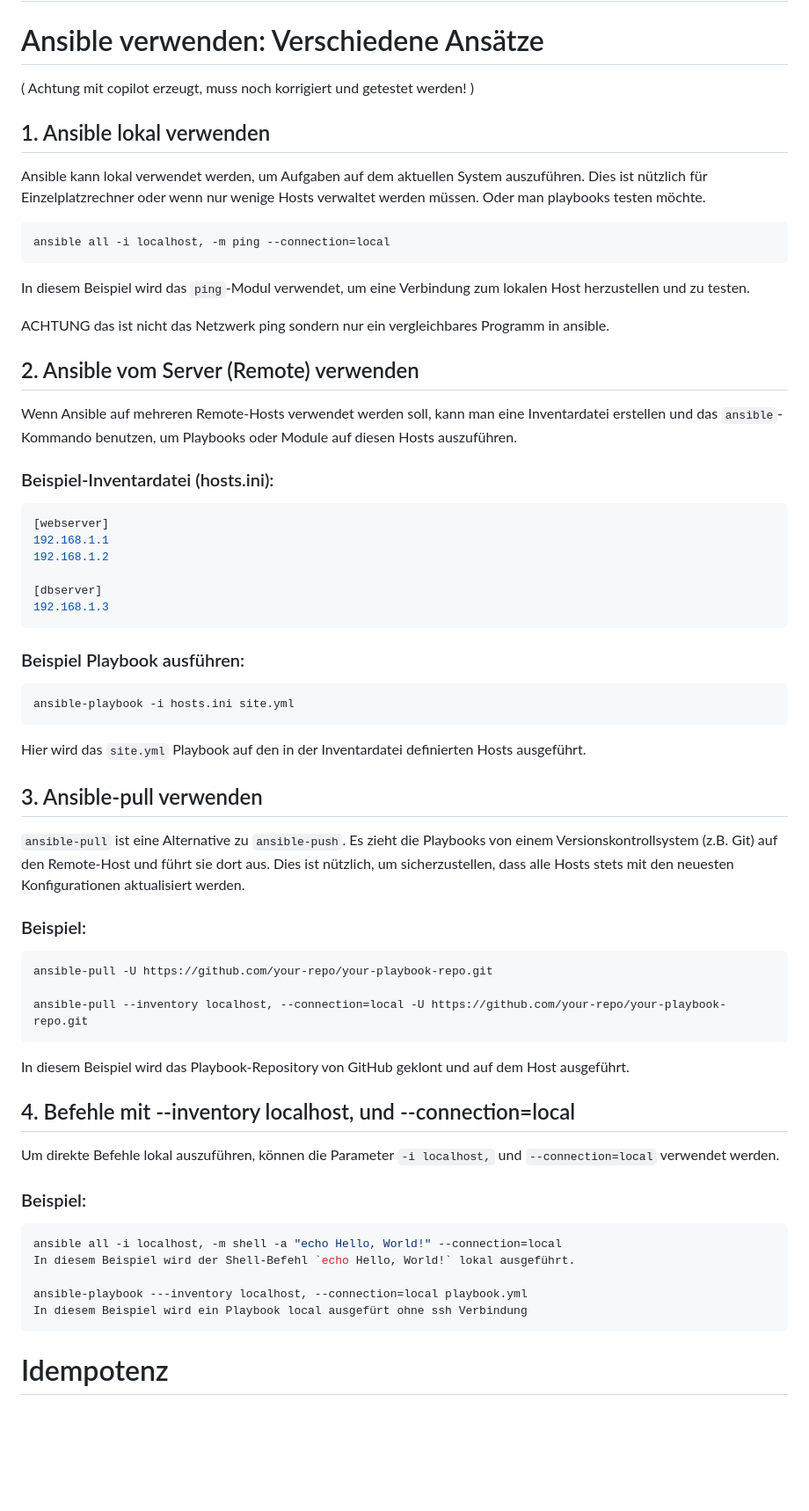
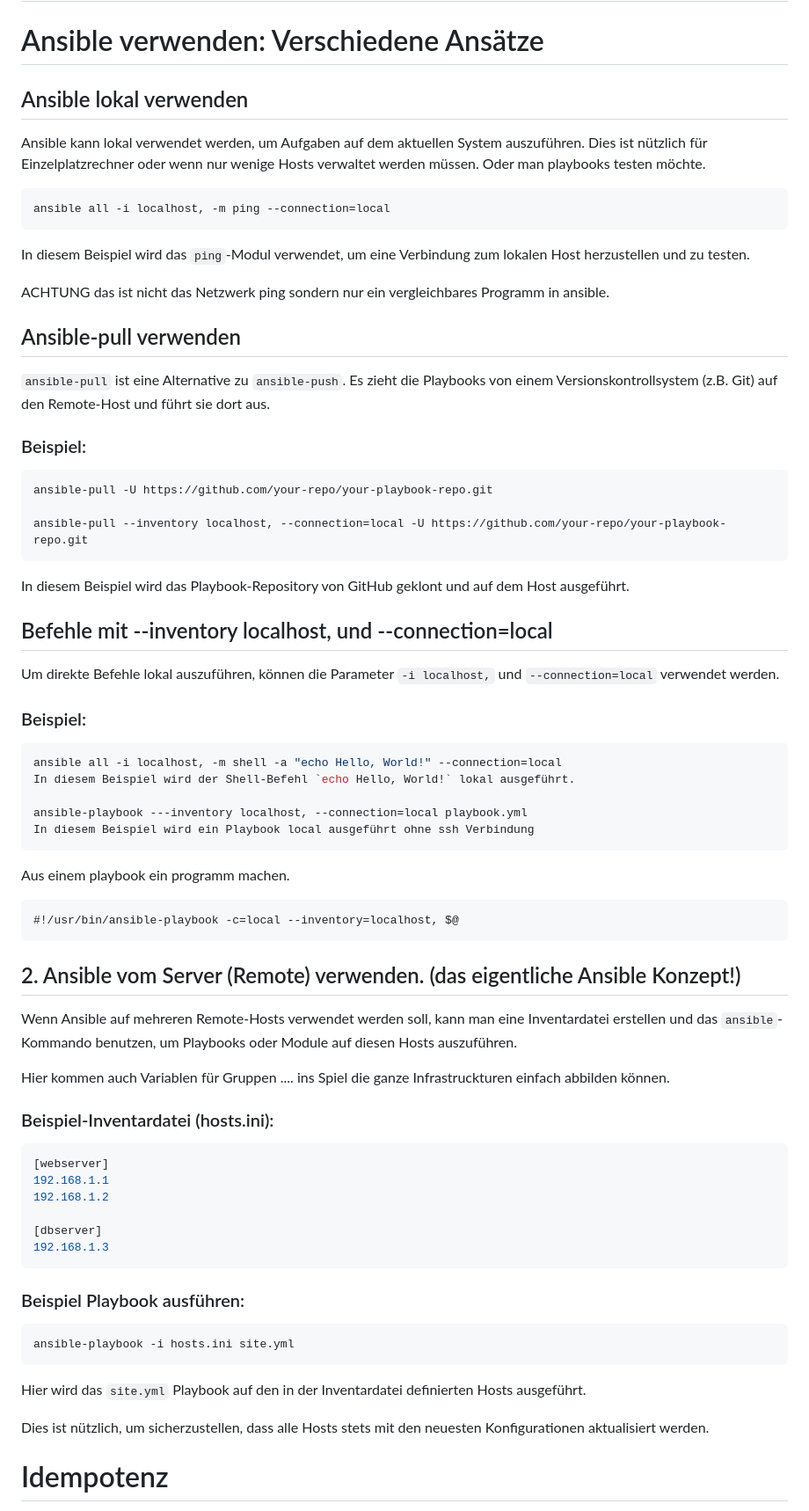
Before and after one commit to asc4asc/train-ansi, a Markdown page: README.md, the part around one of its changes. Shown at 88% size. Drawn GitHub-style; blank space fills up the shorter version.

Commit message:
Refactor README for Ansible usage instructions
Updated the README to improve structure and clarity, including corrections and additional explanations for using Ansible locally and remotely.

````diff
--- a/README.md
+++ b/README.md
@@ -1,8 +1,8 @@
 # Sachen zur Information:
 
 # Ansible verwenden: Verschiedene Ansätze
-( Achtung mit copilot erzeugt, muss noch korrigiert und getestet werden! )
-## 1. Ansible lokal verwenden
+
+## Ansible lokal verwenden
 
 Ansible kann lokal verwendet werden, um Aufgaben auf dem aktuellen System auszuführen. Dies ist nützlich für Einzelplatzrechner oder wenn nur wenige Hosts verwaltet werden müssen. Oder man playbooks testen möchte.
 
@@ -13,9 +13,41 @@ In diesem Beispiel wird das `ping`-Modul verwendet, um eine Verbindung zum lokal
 
 ACHTUNG das ist nicht das Netzwerk ping sondern nur ein vergleichbares Programm in ansible.
 
-## 2. Ansible vom Server (Remote) verwenden
+## Ansible-pull verwenden
+
+`ansible-pull` ist eine Alternative zu `ansible-push`. Es zieht die Playbooks von einem Versionskontrollsystem (z.B. Git) auf den Remote-Host und führt sie dort aus.
+
+### Beispiel:
+```bash
+ansible-pull -U https://github.com/your-repo/your-playbook-repo.git
+
+ansible-pull --inventory localhost, --connection=local -U https://github.com/your-repo/your-playbook-repo.git
+```
+In diesem Beispiel wird das Playbook-Repository von GitHub geklont und auf dem Host ausgeführt.
+
+## Befehle mit --inventory localhost, und --connection=local
+
+Um direkte Befehle lokal auszuführen, können die Parameter `-i localhost,` und `--connection=local` verwendet werden.
+
+### Beispiel:
+```bash
+ansible all -i localhost, -m shell -a "echo Hello, World!" --connection=local
+In diesem Beispiel wird der Shell-Befehl `echo Hello, World!` lokal ausgeführt.
+
+ansible-playbook ---inventory localhost, --connection=local playbook.yml
+In diesem Beispiel wird ein Playbook local ausgeführt ohne ssh Verbindung
+```
+Aus einem playbook ein programm machen.
+```
+#!/usr/bin/ansible-playbook -c=local --inventory=localhost, $@
+```
+
+
+## 2. Ansible vom Server (Remote) verwenden. (das eigentliche Ansible Konzept!)
 
 Wenn Ansible auf mehreren Remote-Hosts verwendet werden soll, kann man eine Inventardatei erstellen und das `ansible`-Kommando benutzen, um Playbooks oder Module auf diesen Hosts auszuführen.
+
+Hier kommen auch Variablen für Gruppen .... ins Spiel die ganze Infrastruckturen einfach abbilden können.
 
 ### Beispiel-Inventardatei (hosts.ini):
 ```ini
@@ -31,33 +63,9 @@ Wenn Ansible auf mehreren Remote-Hosts verwendet werden soll, kann man eine Inve
 ```bash
 ansible-playbook -i hosts.ini site.yml
 ```
-
 Hier wird das `site.yml` Playbook auf den in der Inventardatei definierten Hosts ausgeführt.
 
-## 3. Ansible-pull verwenden
-
-`ansible-pull` ist eine Alternative zu `ansible-push`. Es zieht die Playbooks von einem Versionskontrollsystem (z.B. Git) auf den Remote-Host und führt sie dort aus. Dies ist nützlich, um sicherzustellen, dass alle Hosts stets mit den neuesten Konfigurationen aktualisiert werden.
-
-### Beispiel:
-```bash
-ansible-pull -U https://github.com/your-repo/your-playbook-repo.git
-
-ansible-pull --inventory localhost, --connection=local -U https://github.com/your-repo/your-playbook-repo.git
-```
-In diesem Beispiel wird das Playbook-Repository von GitHub geklont und auf dem Host ausgeführt.
-
-## 4. Befehle mit --inventory localhost, und --connection=local
-
-Um direkte Befehle lokal auszuführen, können die Parameter `-i localhost,` und `--connection=local` verwendet werden.
-
-### Beispiel:
-```bash
-ansible all -i localhost, -m shell -a "echo Hello, World!" --connection=local
-In diesem Beispiel wird der Shell-Befehl `echo Hello, World!` lokal ausgeführt.
-
-ansible-playbook ---inventory localhost, --connection=local playbook.yml
-In diesem Beispiel wird ein Playbook local ausgefürt ohne ssh Verbindung
-```
+Dies ist nützlich, um sicherzustellen, dass alle Hosts stets mit den neuesten Konfigurationen aktualisiert werden.
 
 # Idempotenz
 ist ein zentrales Konzept in Ansible und bezieht sich auf die Eigenschaft, dass eine Operation mehrmals ausgeführt werden kann, ohne das Endergebnis zu verändern. Das bedeutet, dass wenn ein Playbook oder ein Task in Ansible mehrfach ausgeführt wird, das System am Ende immer denselben Zustand hat.
````
Also changed, not shown: other parts of README.md (+0 -5 lines).
